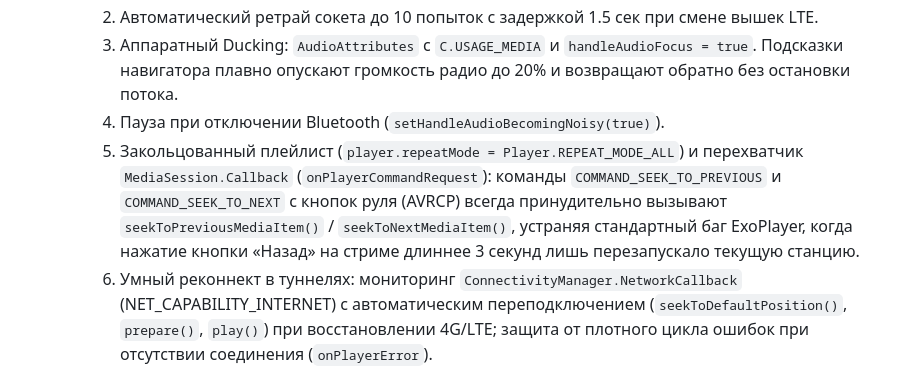
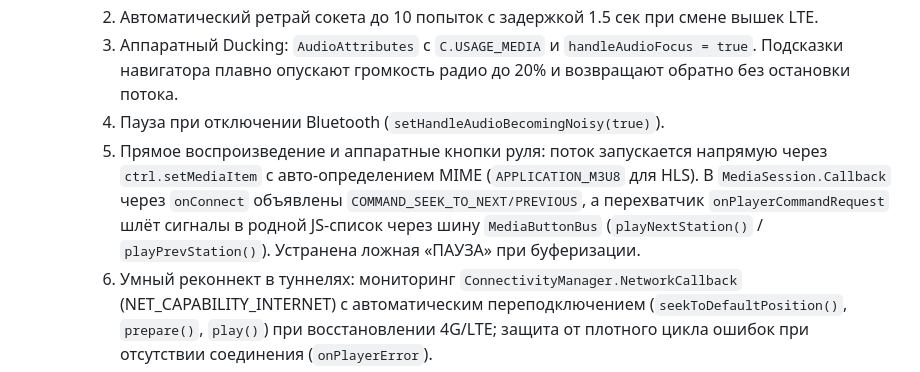
Before and after one commit to Ermolin81/neoradio, a Markdown page: MEMORY.md, the part around the change. Rendered like a GitHub page.

Commit message:
docs: update memory with direct stream playback and MediaButtonBus

```diff
--- a/MEMORY.md
+++ b/MEMORY.md
@@ -54,7 +54,7 @@
     2. Автоматический ретрай сокета до 10 попыток с задержкой 1.5 сек при смене вышек LTE.
     3. Аппаратный Ducking: `AudioAttributes` с `C.USAGE_MEDIA` и `handleAudioFocus = true`. Подсказки навигатора плавно опускают громкость радио до 20% и возвращают обратно без остановки потока.
     4. Пауза при отключении Bluetooth (`setHandleAudioBecomingNoisy(true)`).
-    5. Закольцованный плейлист (`player.repeatMode = Player.REPEAT_MODE_ALL`) и перехватчик `MediaSession.Callback` (`onPlayerCommandRequest`): команды `COMMAND_SEEK_TO_PREVIOUS` и `COMMAND_SEEK_TO_NEXT` с кнопок руля (AVRCP) всегда принудительно вызывают `seekToPreviousMediaItem()` / `seekToNextMediaItem()`, устраняя стандартный баг ExoPlayer, когда нажатие кнопки «Назад» на стриме длиннее 3 секунд лишь перезапускало текущую станцию.
+    5. Прямое воспроизведение и аппаратные кнопки руля: поток запускается напрямую через `ctrl.setMediaItem` с авто-определением MIME (`APPLICATION_M3U8` для HLS). В `MediaSession.Callback` через `onConnect` объявлены `COMMAND_SEEK_TO_NEXT/PREVIOUS`, а перехватчик `onPlayerCommandRequest` шлёт сигналы в родной JS-список через шину `MediaButtonBus` (`playNextStation()` / `playPrevStation()`). Устранена ложная «ПАУЗА» при буферизации.
     6. Умный реконнект в туннелях: мониторинг `ConnectivityManager.NetworkCallback` (NET_CAPABILITY_INTERNET) с автоматическим переподключением (`seekToDefaultPosition()`, `prepare()`, `play()`) при восстановлении 4G/LTE; защита от плотного цикла ошибок при отсутствии соединения (`onPlayerError`).
   - `NativeRadioPlugin.kt` & `index.html`:
     1. Исключено задвоение звука (эхо на Радио ULTRA): в Android-приложении HTML5 `<audio>` и `navigator.mediaSession` наглухо отключены (`if (!isNativeAndroid)` с fallback-детекцией Capacitor WebView), Chromium не создает конкурирующую медиа-сессию.
```
